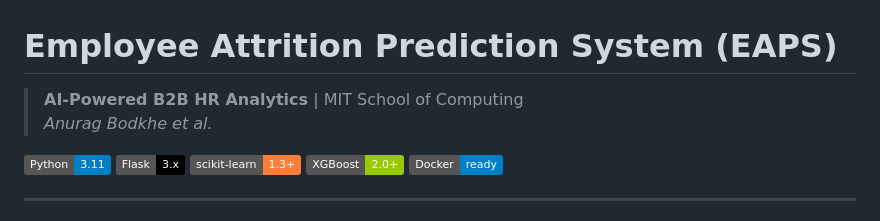
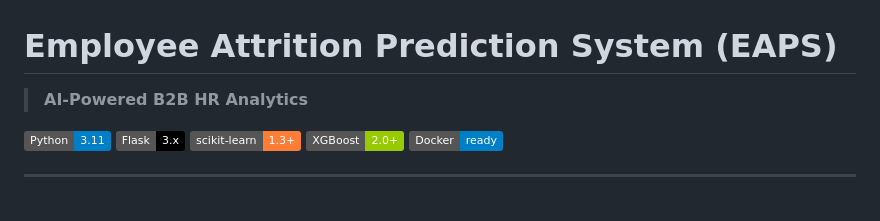
Before and after one commit to AnuragBodkhe/AI-Powered-Employee-Attrition-Prediction-System-for-B2B-HR-Analytics, a Markdown page: README.md, the part around the change. GitHub-like rendering; badges without logos.

Commit message:
Update README to remove author details
Removed author information from the README.

```diff
--- a/README.md
+++ b/README.md
@@ -1,7 +1,6 @@
 # Employee Attrition Prediction System (EAPS)
 
-> **AI-Powered B2B HR Analytics** | MIT School of Computing
-> *Anurag Bodkhe et al.*
+> **AI-Powered B2B HR Analytics**
 
 [![Python](https://img.shields.io/badge/Python-3.11-blue?logo=python)](https://python.org)
 [![Flask](https://img.shields.io/badge/Flask-3.x-black?logo=flask)](https://flask.palletsprojects.com)
```
